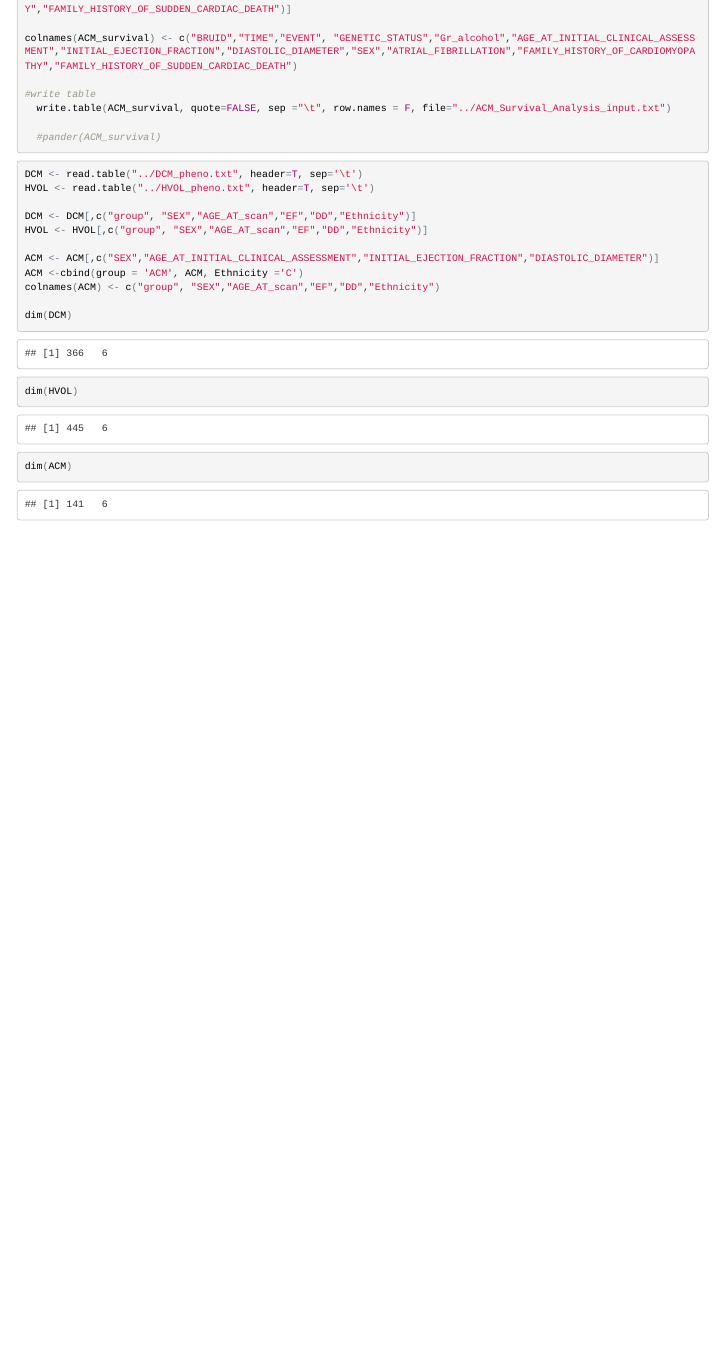
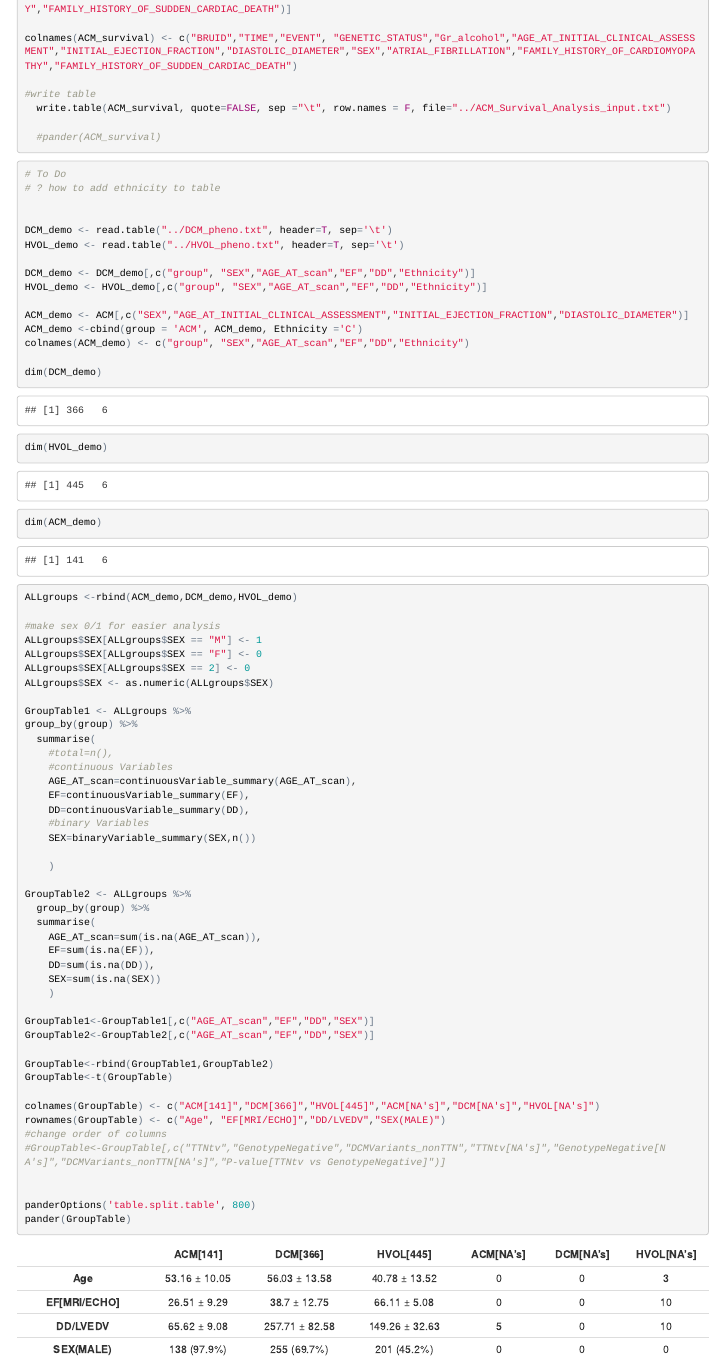
Before and after one commit to ImperialCardioGenetics/ACM, an R Markdown document (analysis/genoPheno.Rmd): the page in a window 1100 px wide, from 6410 px down. The pictures show the output file analysis/genoPheno.html that the author committed with the source, opened offline.

Commit message:
ACM DCM HVOL comparison

````diff
--- a/DCM_pheno.txt
+++ b/DCM_pheno.txt
@@ -282,7 +282,7 @@ DCM	51.37808219	51.37808219	C	M	45	113.5294086	193	FALSE
 DCM	44.13424658	44.13424658	C	M	22	230.9523914	485	FALSE
 DCM	60.42191781	60.42191781	C	M	18	136.6666703	246	FALSE
 DCM	47.58082192	47.58082192	C	M	24	197.8260911	455	FALSE
-DCM	NA	NA	C	M	20	203.6842131	387	TRUE
+DCM	66	NA	C	M	20	203.6842131	387	TRUE
 DCM	40.01643836	40.01643836	C	M	33	127.1428629	267	FALSE
 DCM	30.19178082	30.19178082	C	F	31	141.1111149	254	FALSE
 DCM	36.13424658	36.13424658	C	F	43	113.3333364	204	FALSE
@@ -303,7 +303,7 @@ DCM	71.61917808	71.61917808	C	F	23	123.8888922	223	FALSE
 DCM	47.69589041	47.69589041	C	M	52	116.5	233	TRUE
 DCM	34.98630137	34.98630137	C	F	45	100.5882325	171	FALSE
 DCM	45.68219178	45.68219178	C	F	54	111.1111141	200	FALSE
-DCM	NA	NA	C	M	31	116.0869589	267	FALSE
+DCM	71	NA	C	M	31	116.0869589	267	FALSE
 DCM	59.07123288	59.07123288	C	M	18	157.8947388	300	FALSE
 DCM	65.16986301	65.16986301	C	M	48	96.08695853	221	FALSE
 DCM	50.01643836	50.01643836	C	M	53	107.9166624	259	FALSE
@@ -355,7 +355,7 @@ DCM	26.50136986	26.50136986	C	M	58	107.5	215	FALSE
 DCM	52.57534247	52.57534247	C	M	52	101.9047665	214	FALSE
 DCM	45.72328767	45.72328767	C	M	50	108.1818158	238	TRUE
 DCM	78.08219178	78.08219178	C	M	31	103.6363614	228	TRUE
-DCM	NA	NA	C	M	54	97.91666279	235	TRUE
+DCM	44	NA	C	M	54	97.91666279	235	TRUE
 DCM	45.02739726	45.02739726	C	M	45	104.1666625	250	FALSE
 DCM	65.17808219	65.17808219	C	F	45	86.31579056	164	FALSE
 DCM	73.84931507	73.84931507	C	M	29	134.7368438	256	FALSE
--- a/analysis/genoPheno.Rmd
+++ b/analysis/genoPheno.Rmd
@@ -411,18 +411,69 @@ colnames(ACM_survival) <- c("BRUID","TIME","EVENT", "GENETIC_STATUS","Gr_alcohol
 
 ```{r ACM vs DCM vs HVOL }
 
-DCM <- read.table("../DCM_pheno.txt", header=T, sep='\t')
-HVOL <- read.table("../HVOL_pheno.txt", header=T, sep='\t')
+# To Do
+# ? how to add ethnicity to table
 
-DCM <- DCM[,c("group", "SEX","AGE_AT_scan","EF","DD","Ethnicity")]
-HVOL <- HVOL[,c("group", "SEX","AGE_AT_scan","EF","DD","Ethnicity")]
 
-ACM <- ACM[,c("SEX","AGE_AT_INITIAL_CLINICAL_ASSESSMENT","INITIAL_EJECTION_FRACTION","DIASTOLIC_DIAMETER")]
-ACM <-cbind(group = 'ACM', ACM, Ethnicity ='C')
-colnames(ACM) <- c("group", "SEX","AGE_AT_scan","EF","DD","Ethnicity")
+DCM_demo <- read.table("../DCM_pheno.txt", header=T, sep='\t')
+HVOL_demo <- read.table("../HVOL_pheno.txt", header=T, sep='\t')
 
-dim(DCM)
-dim(HVOL)
-dim(ACM)
+DCM_demo <- DCM_demo[,c("group", "SEX","AGE_AT_scan","EF","DD","Ethnicity")]
+HVOL_demo <- HVOL_demo[,c("group", "SEX","AGE_AT_scan","EF","DD","Ethnicity")]
+
+ACM_demo <- ACM[,c("SEX","AGE_AT_INITIAL_CLINICAL_ASSESSMENT","INITIAL_EJECTION_FRACTION","DIASTOLIC_DIAMETER")]
+ACM_demo <-cbind(group = 'ACM', ACM_demo, Ethnicity ='C')
+colnames(ACM_demo) <- c("group", "SEX","AGE_AT_scan","EF","DD","Ethnicity")
+
+dim(DCM_demo)
+dim(HVOL_demo)
+dim(ACM_demo)
+
+ALLgroups <-rbind(ACM_demo,DCM_demo,HVOL_demo)
+
+#make sex 0/1 for easier analysis
+ALLgroups$SEX[ALLgroups$SEX == "M"] <- 1
+ALLgroups$SEX[ALLgroups$SEX == "F"] <- 0
+ALLgroups$SEX[ALLgroups$SEX == 2] <- 0
+ALLgroups$SEX <- as.numeric(ALLgroups$SEX)
+
+GroupTable1 <- ALLgroups %>%
+group_by(group) %>%
+  summarise(
+    #total=n(),
+    #continuous Variables
+    AGE_AT_scan=continuousVariable_summary(AGE_AT_scan),
+    EF=continuousVariable_summary(EF),
+    DD=continuousVariable_summary(DD),
+    #binary Variables
+    SEX=binaryVariable_summary(SEX,n())
+
+    )
+
+GroupTable2 <- ALLgroups %>%
+  group_by(group) %>%
+  summarise(
+	AGE_AT_scan=sum(is.na(AGE_AT_scan)),
+	EF=sum(is.na(EF)),
+	DD=sum(is.na(DD)),
+	SEX=sum(is.na(SEX))
+    )
+
+GroupTable1<-GroupTable1[,c("AGE_AT_scan","EF","DD","SEX")]
+GroupTable2<-GroupTable2[,c("AGE_AT_scan","EF","DD","SEX")]
+
+GroupTable<-rbind(GroupTable1,GroupTable2)
+GroupTable<-t(GroupTable)
+
+colnames(GroupTable) <- c("ACM[141]","DCM[366]","HVOL[445]","ACM[NA's]","DCM[NA's]","HVOL[NA's]")
+rownames(GroupTable) <- c("Age", "EF[MRI/ECHO]","DD/LVEDV","SEX(MALE)")
+#change order of columns
+#GroupTable<-GroupTable[,c("TTNtv","GenotypeNegative","DCMVariants_nonTTN","TTNtv[NA's]","GenotypeNegative[NA's]","DCMVariants_nonTTN[NA's]","P-value[TTNtv vs GenotypeNegative]")]
+
+
+panderOptions('table.split.table', 800)
+pander(GroupTable)
+
+
 
 ```
````
Also changed, not shown: analysis/genoPheno.html.
